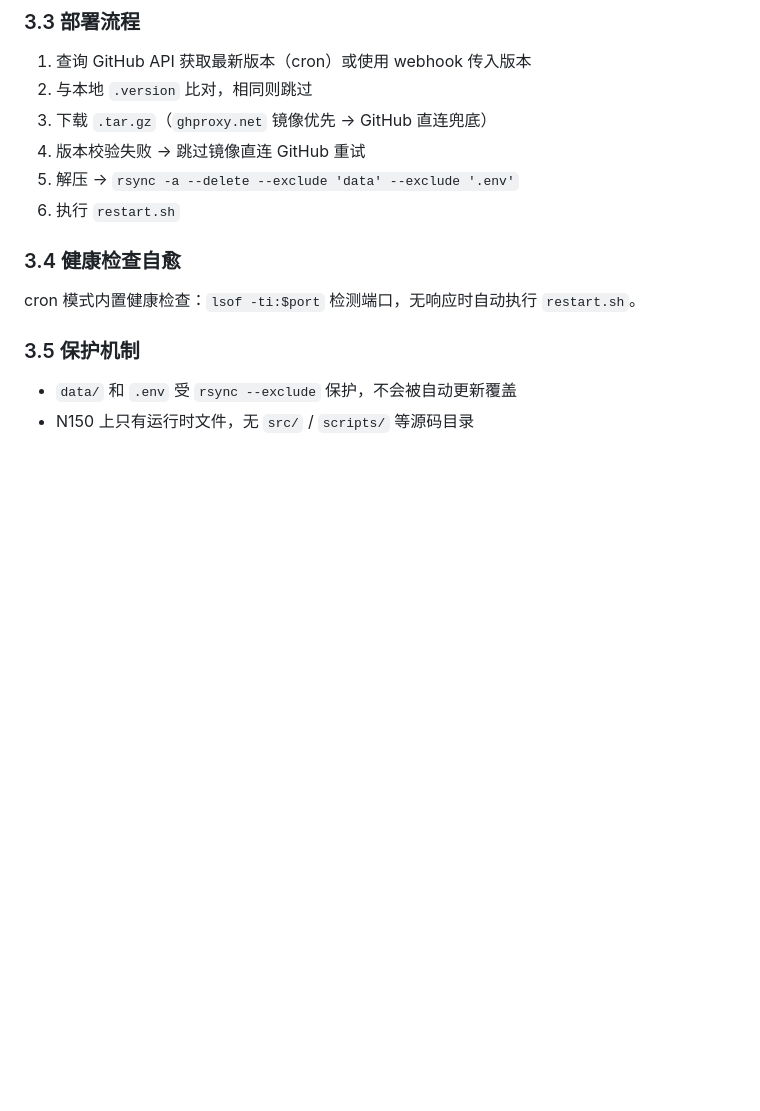
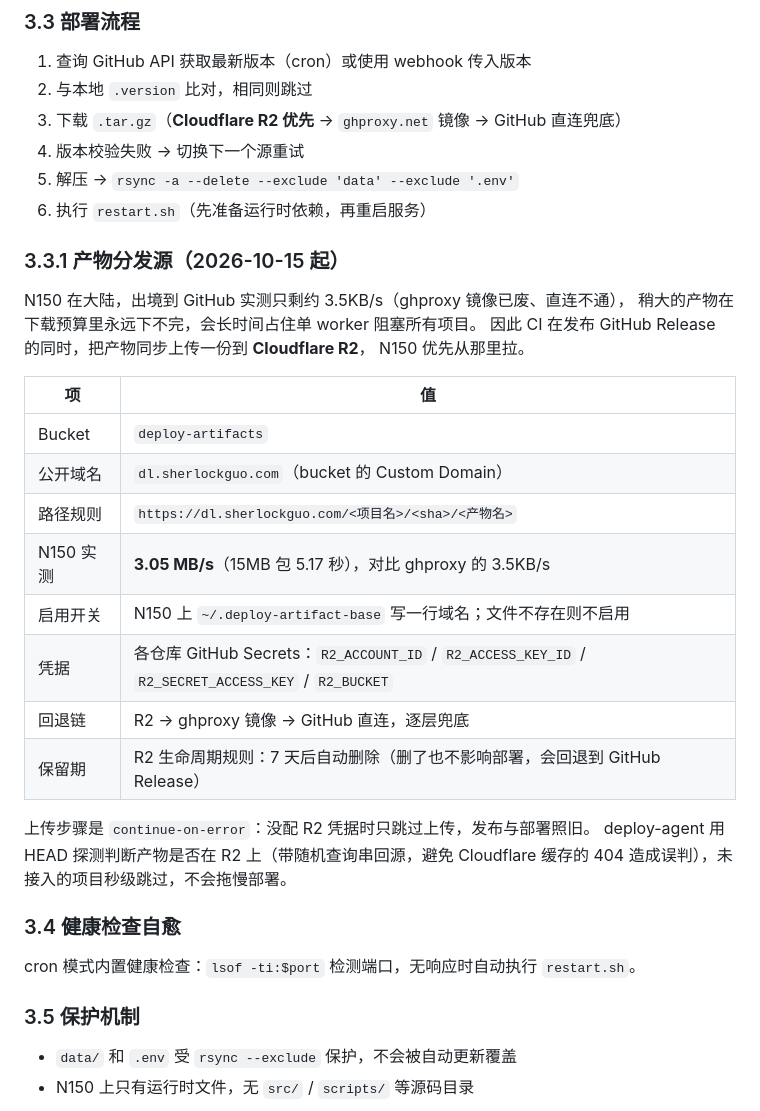
Before and after one commit to sherlockguo-yc/WeMonitor, a Markdown page: docs/架构/部署架构.md, the part around the change. Rendered like a GitHub page; blank space fills up the shorter version.

Commit message:
docs: update deploy pipeline docs for R2 distribution and slimmer artifacts
Since 2026-10-15 CI also uploads the tarball to Cloudflare R2 and N150
pulls from there first (measured 3.05 MB/s). ghproxy and GitHub direct
are now fallbacks only, and the tarball no longer ships node_modules.
The documented download order and package sizes were both stale.

```diff
--- a/docs/架构/部署架构.md
+++ b/docs/架构/部署架构.md
@@ -50,10 +50,32 @@ wedownload|sherlockguo-yc/WeDownload|$HOME/wedownload|8080|sha|wedownload.tar.gz
 
 1. 查询 GitHub API 获取最新版本（cron）或使用 webhook 传入版本
 2. 与本地 `.version` 比对，相同则跳过
-3. 下载 `.tar.gz`（`ghproxy.net` 镜像优先 → GitHub 直连兜底）
-4. 版本校验失败 → 跳过镜像直连 GitHub 重试
+3. 下载 `.tar.gz`（**Cloudflare R2 优先** → `ghproxy.net` 镜像 → GitHub 直连兜底）
+4. 版本校验失败 → 切换下一个源重试
 5. 解压 → `rsync -a --delete --exclude 'data' --exclude '.env'`
-6. 执行 `restart.sh`
+6. 执行 `restart.sh`（先准备运行时依赖，再重启服务）
+
+### 3.3.1 产物分发源（2026-10-15 起）
+
+N150 在大陆，出境到 GitHub 实测只剩约 3.5KB/s（ghproxy 镜像已废、直连不通），
+稍大的产物在下载预算里永远下不完，会长时间占住单 worker 阻塞所有项目。
+因此 CI 在发布 GitHub Release 的同时，把产物同步上传一份到 **Cloudflare R2**，
+N150 优先从那里拉。
+
+| 项 | 值 |
+|---|---|
+| Bucket | `deploy-artifacts` |
+| 公开域名 | `dl.sherlockguo.com`（bucket 的 Custom Domain） |
+| 路径规则 | `https://dl.sherlockguo.com/<项目名>/<sha>/<产物名>` |
+| N150 实测 | **3.05 MB/s**（15MB 包 5.17 秒），对比 ghproxy 的 3.5KB/s |
+| 启用开关 | N150 上 `~/.deploy-artifact-base` 写一行域名；文件不存在则不启用 |
+| 凭据 | 各仓库 GitHub Secrets：`R2_ACCOUNT_ID` / `R2_ACCESS_KEY_ID` / `R2_SECRET_ACCESS_KEY` / `R2_BUCKET` |
+| 回退链 | R2 → ghproxy 镜像 → GitHub 直连，逐层兜底 |
+| 保留期 | R2 生命周期规则：7 天后自动删除（删了也不影响部署，会回退到 GitHub Release） |
+
+上传步骤是 `continue-on-error`：没配 R2 凭据时只跳过上传，发布与部署照旧。
+deploy-agent 用 HEAD 探测判断产物是否在 R2 上（带随机查询串回源，避免 Cloudflare
+缓存的 404 造成误判），未接入的项目秒级跳过，不会拖慢部署。
 
 ### 3.4 健康检查自愈
 
```
Also changed, not shown: docs/功能规格/CI-CD-持久化部署队列.md (+4 -1 lines).
